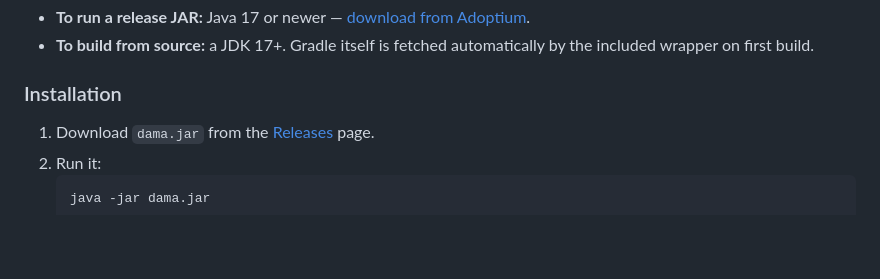
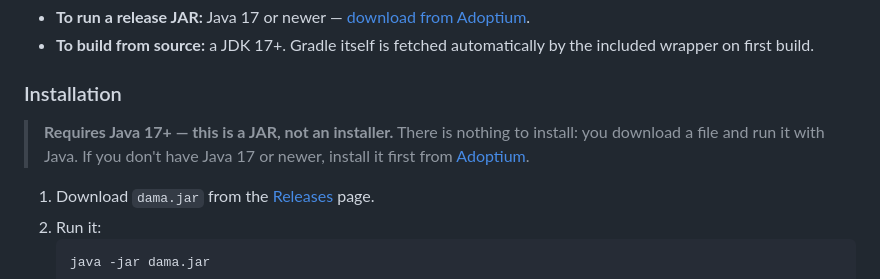
Before and after one commit to rbodarve/Old_Projects, a Markdown page: Dama/README.md, the part around the change. Drawn GitHub-style; blank space fills up the shorter version.

Commit message:
Dama: note Java 17+ requirement; JAR is not an installer

```diff
--- a/Dama/README.md
+++ b/Dama/README.md
@@ -72,6 +72,10 @@ small **SQLite** file that the app creates automatically on first launch.
   included wrapper on first build.
 
 ### Installation
+
+> **Requires Java 17+ — this is a JAR, not an installer.** There is nothing to install:
+> you download a file and run it with Java. If you don't have Java 17 or newer, install it
+> first from [Adoptium](https://adoptium.net/).
 
 1. Download `dama.jar` from the [Releases](../../releases) page.
 2. Run it:
```
